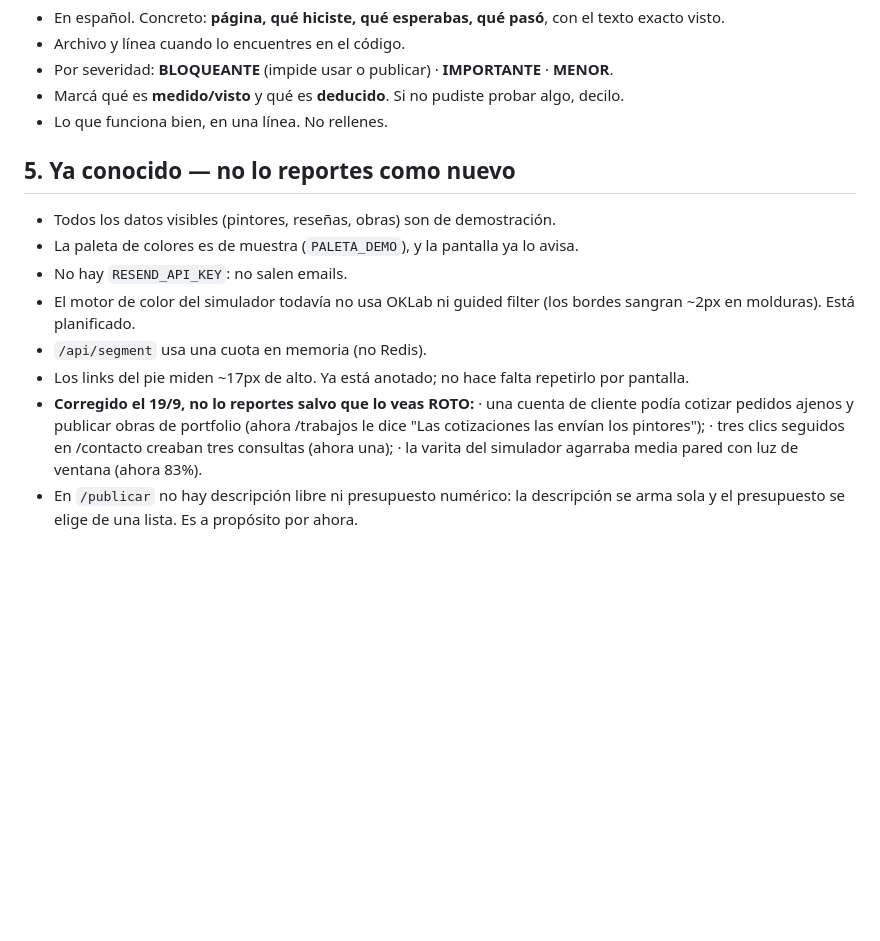
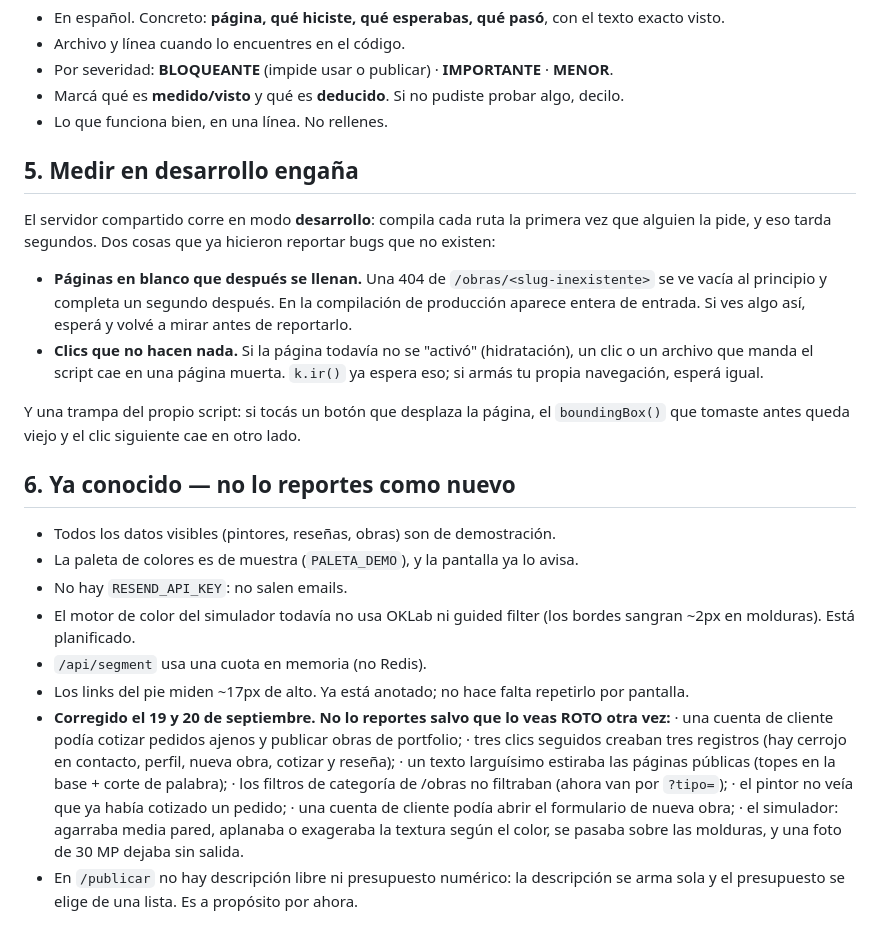
Before and after one commit to franco8706/pinturapro, a Markdown page: tools/auditoria/REGLAS.md, the part around the change. Rendered like a GitHub page; blank space fills up the shorter version.

Commit message:
docs(agentes): lo ya resuelto y las trampas de medir en desarrollo
Cada ronda de agentes volvía a reportar lo mismo, o reportaba como bug lo que era
el compilador de desarrollo tardando. Eso se paga en tokens y en tiempo de
revisión. Ahora las reglas lo dicen de entrada.

Co-Authored-By: Claude Opus 5 <noreply@anthropic.com>

```diff
--- a/tools/auditoria/REGLAS.md
+++ b/tools/auditoria/REGLAS.md
@@ -67,7 +67,22 @@ levantes vos.
 - Marcá qué es **medido/visto** y qué es **deducido**. Si no pudiste probar algo, decilo.
 - Lo que funciona bien, en una línea. No rellenes.
 
-## 5. Ya conocido — no lo reportes como nuevo
+## 5. Medir en desarrollo engaña
+
+El servidor compartido corre en modo **desarrollo**: compila cada ruta la primera vez que
+alguien la pide, y eso tarda segundos. Dos cosas que ya hicieron reportar bugs que no existen:
+
+- **Páginas en blanco que después se llenan.** Una 404 de `/obras/<slug-inexistente>` se ve vacía
+  al principio y completa un segundo después. En la compilación de producción aparece entera de
+  entrada. Si ves algo así, esperá y volvé a mirar antes de reportarlo.
+- **Clics que no hacen nada.** Si la página todavía no se "activó" (hidratación), un clic o un
+  archivo que manda el script cae en una página muerta. `k.ir()` ya espera eso; si armás tu propia
+  navegación, esperá igual.
+
+Y una trampa del propio script: si tocás un botón que desplaza la página, el `boundingBox()` que
+tomaste antes queda viejo y el clic siguiente cae en otro lado.
+
+## 6. Ya conocido — no lo reportes como nuevo
 
 - Todos los datos visibles (pintores, reseñas, obras) son de demostración.
 - La paleta de colores es de muestra (`PALETA_DEMO`), y la pantalla ya lo avisa.
@@ -76,10 +91,15 @@ levantes vos.
   molduras). Está planificado.
 - `/api/segment` usa una cuota en memoria (no Redis).
 - Los links del pie miden ~17px de alto. Ya está anotado; no hace falta repetirlo por pantalla.
-- **Corregido el 19/9, no lo reportes salvo que lo veas ROTO:**
-  · una cuenta de cliente podía cotizar pedidos ajenos y publicar obras de portfolio (ahora /trabajos
-    le dice "Las cotizaciones las envían los pintores");
-  · tres clics seguidos en /contacto creaban tres consultas (ahora una);
-  · la varita del simulador agarraba media pared con luz de ventana (ahora 83%).
+- **Corregido el 19 y 20 de septiembre. No lo reportes salvo que lo veas ROTO otra vez:**
+  · una cuenta de cliente podía cotizar pedidos ajenos y publicar obras de portfolio;
+  · tres clics seguidos creaban tres registros (hay cerrojo en contacto, perfil, nueva obra,
+    cotizar y reseña);
+  · un texto larguísimo estiraba las páginas públicas (topes en la base + corte de palabra);
+  · los filtros de categoría de /obras no filtraban (ahora van por `?tipo=`);
+  · el pintor no veía que ya había cotizado un pedido;
+  · una cuenta de cliente podía abrir el formulario de nueva obra;
+  · el simulador: agarraba media pared, aplanaba o exageraba la textura según el color, se pasaba
+    sobre las molduras, y una foto de 30 MP dejaba sin salida.
 - En `/publicar` no hay descripción libre ni presupuesto numérico: la descripción se arma sola y el
   presupuesto se elige de una lista. Es a propósito por ahora.
```
